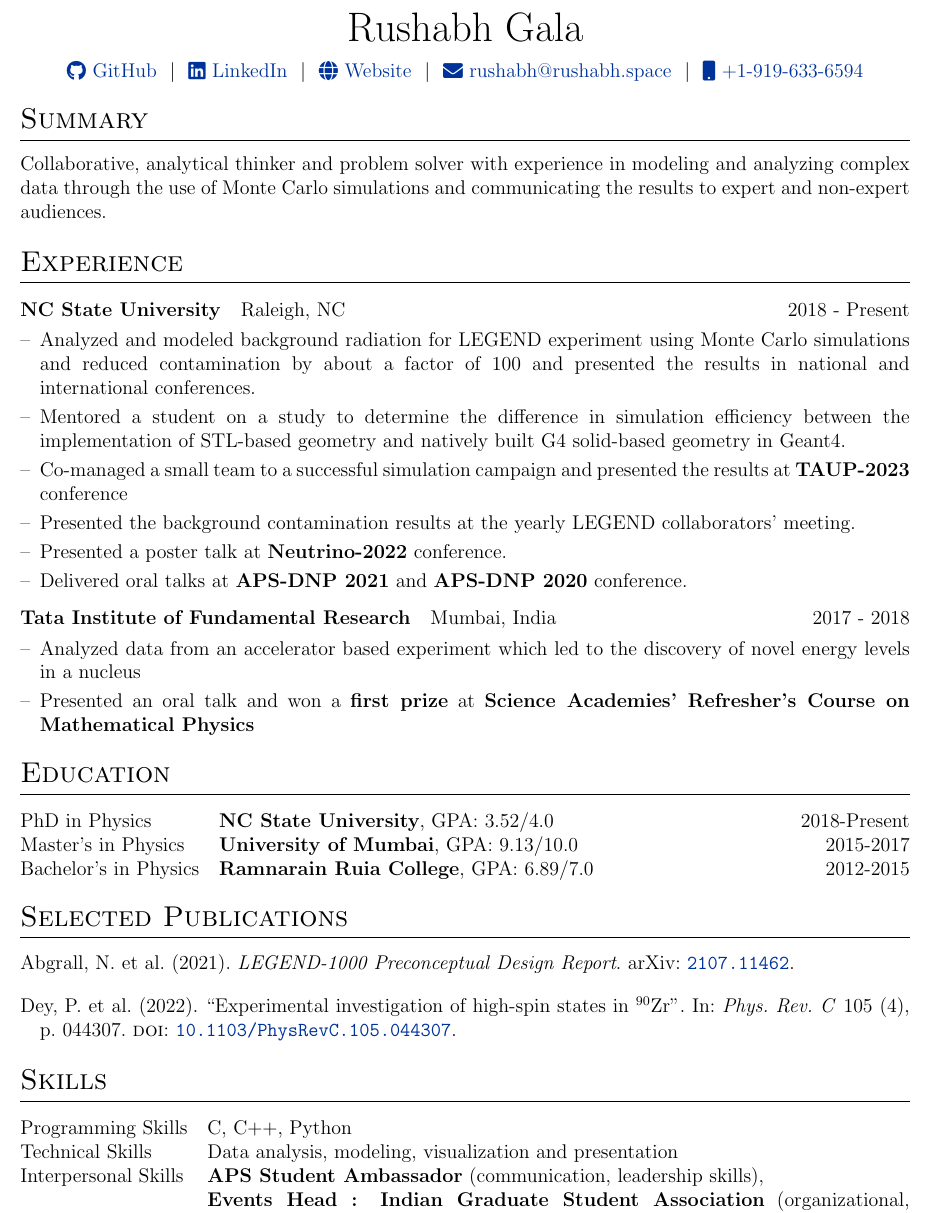
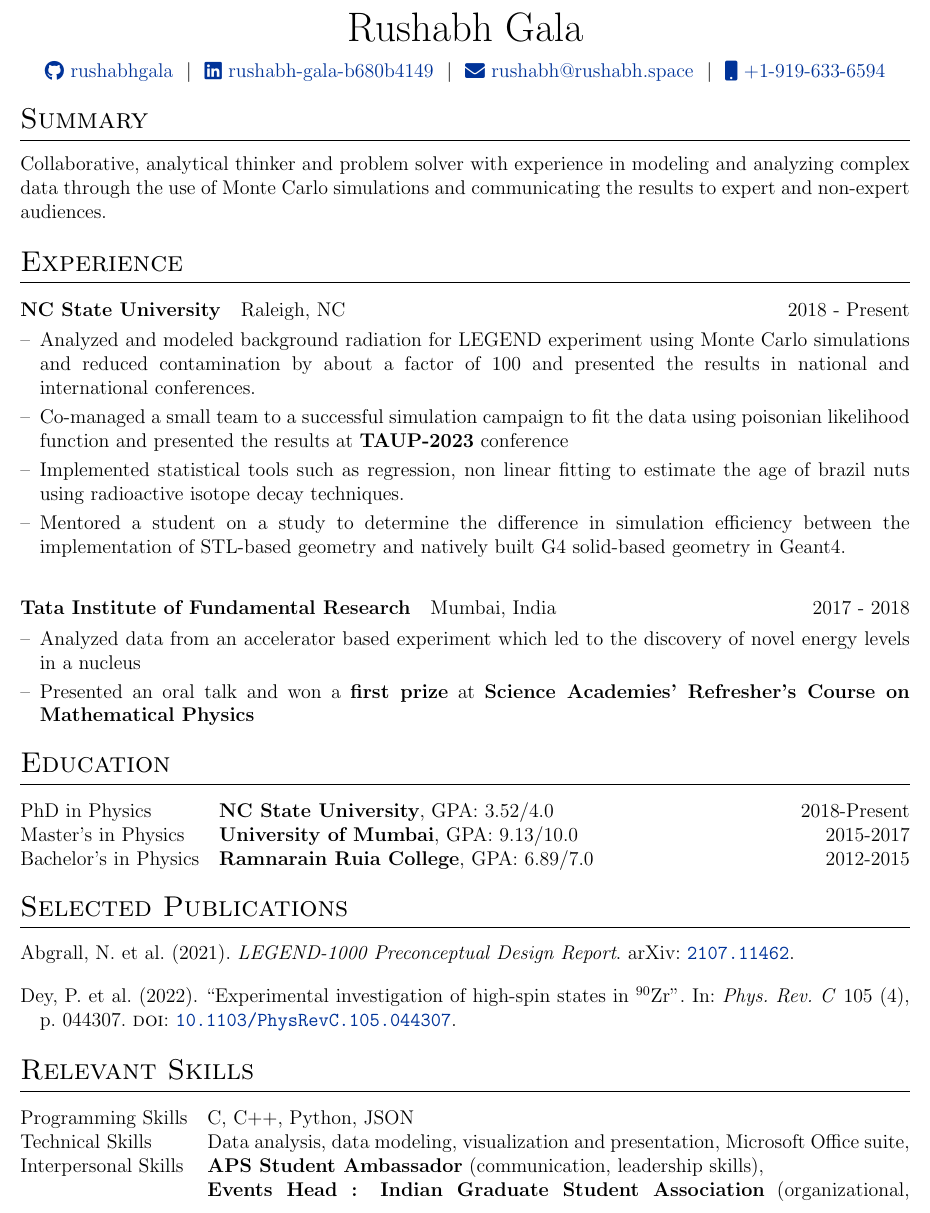
Before and after one commit to rushabhgala/cv, a LaTeX CV (cv.tex): part of the page, cut so that both start at the same text. Compiled offline with pdfLaTeX.

Commit message:
Update cv.tex
updated CV

```diff
--- a/cv.tex
+++ b/cv.tex
@@ -117,9 +117,9 @@
 
 \begin{tabularx}{\linewidth}{@{} C @{}}
 \Huge{Rushabh Gala} \\[7.5pt]
-\href{https://github.com/rushabhgala}{\raisebox{-0.05\height}\faGithub\ GitHub} \ $|$ \
-\href{https://linkedin.com/in/rushabh-gala-b680b4149/}{\raisebox{-0.05\height}\faLinkedin\ LinkedIn} \ $|$ \
-\href{https://rushabh.space}{\raisebox{-0.05\height}\faGlobe \ Website} \ $|$ \
+\href{https://github.com/rushabhgala}{\raisebox{-0.05\height}\faGithub\ rushabhgala} \ $|$ \
+\href{https://linkedin.com/in/rushabh-gala-b680b4149/}{\raisebox{-0.05\height}\faLinkedin\ rushabh-gala-b680b4149} \ $|$ \
+%\href{https://rushabh.space}{\raisebox{-0.05\height}\faGlobe \ Website} \ $|$ \
 \href{mailto:rushabh@rushabh.space}{\raisebox{-0.05\height}\faEnvelope \ rushabh@rushabh.space} \ $|$ \
 \href{tel:+1-919-633-6594}{\raisebox{-0.05\height}\faMobile \ +1-919-633-6594} \\
 \end{tabularx}
@@ -140,11 +140,13 @@ Collaborative, analytical thinker and problem solver with experience in modeling
 \begin{minipage}[t]{\linewidth}
     \begin{itemize}[nosep,after=\strut, leftmargin=1em, itemsep=3pt]
         \item[--] Analyzed and modeled background radiation for LEGEND experiment using Monte Carlo simulations and reduced contamination by about a factor of 100 and presented the results in national and international conferences.
+        \item[--] Co-managed a small team to a successful simulation campaign to fit the data using poisonian likelihood function and presented the results at \textbf{TAUP-2023} conference
+        \item[--] Implemented statistical tools such as regression, non linear fitting to estimate the age of brazil nuts using radioactive isotope decay techniques.
         \item[--] Mentored a student on a study to determine the difference in simulation efficiency between the implementation of STL-based geometry and natively built G4 solid-based geometry in Geant4.
-        \item[--] Co-managed a small team to a successful simulation campaign and presented the results at \textbf{TAUP-2023} conference
-        \item[--] Presented the background contamination results at the yearly LEGEND collaborators' meeting.
-        \item[--] Presented a poster talk at \textbf{Neutrino-2022} conference.
-        \item[--] Delivered oral talks at \textbf{APS-DNP 2021} and \textbf{APS-DNP 2020} conference.
+        %\item[--] Presented the background contamination results at the yearly LEGEND collaborators' meeting.
+        %\item[--] Presented a poster talk at \textbf{Neutrino-2022} conference.
+        %\item[--] Delivered oral and poster talks at \textbf{APS-DNP 2021}, \textbf{APS-DNP 2020}, \textbf{Neutrino-2022} and \textbf{TAUP-2023} conference.
+
     \end{itemize}
     \end{minipage}
 }
@@ -186,10 +188,10 @@ Bachelor's in Physics & \textbf{Ramnarain Ruia College}, GPA: 6.89/7.0 \hfill  2
 %----------------------------------------------------------------------------------------
 %	SKILLS
 %----------------------------------------------------------------------------------------
-\section{Skills}
+\section{Relevant Skills}
 \begin{tabularx}{\linewidth}{@{}l X@{}}
-Programming Skills &  \normalsize{C, C++, Python}\\
-Technical Skills  &  \normalsize{Data analysis, modeling, visualization and presentation}\\
+Programming Skills &  \normalsize{C, C++, Python, JSON}\\
+Technical Skills  &  \normalsize{Data analysis, data modeling, visualization and presentation, Microsoft Office suite, }\\
 Interpersonal Skills  &  \normalsize{\textbf{APS Student Ambassador} (communication, leadership skills), \newline \textbf{Events Head : Indian Graduate Student Association} (organizational, management skills), \textbf{Public Relations Team} (marketing, team building skills)}\\
 \end{tabularx}
 
```
